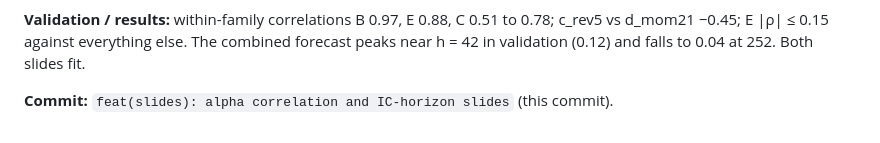
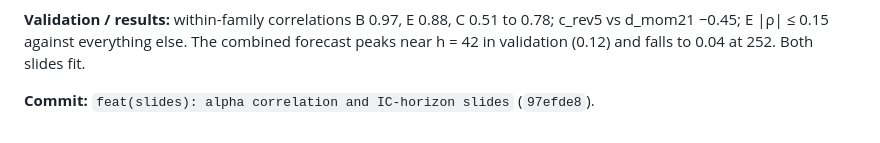
Before and after one commit to TianTian20021211/SystematicTradingCourse, a Markdown page: docs/logs/AGENT_LOG.md, the part around the change. GitHub-like rendering.

Commit message:
docs(logs): record LOG-0086 commit hash
Co-Authored-By: Claude Opus 5.5 <noreply@anthropic.com>

```diff
--- a/docs/logs/AGENT_LOG.md
+++ b/docs/logs/AGENT_LOG.md
@@ -3727,4 +3727,4 @@ half-lives 5, 21, 63 days); `--corr` draws only these two.
 combined forecast peaks near h = 42 in validation (0.12) and falls to 0.04 at
 252. Both slides fit.
 
-**Commit:** `feat(slides): alpha correlation and IC-horizon slides` (this commit).
+**Commit:** `feat(slides): alpha correlation and IC-horizon slides` (`97efde8`).
```
Also changed, not shown: docs/logs/INDEX.md (+1 -1 lines).
